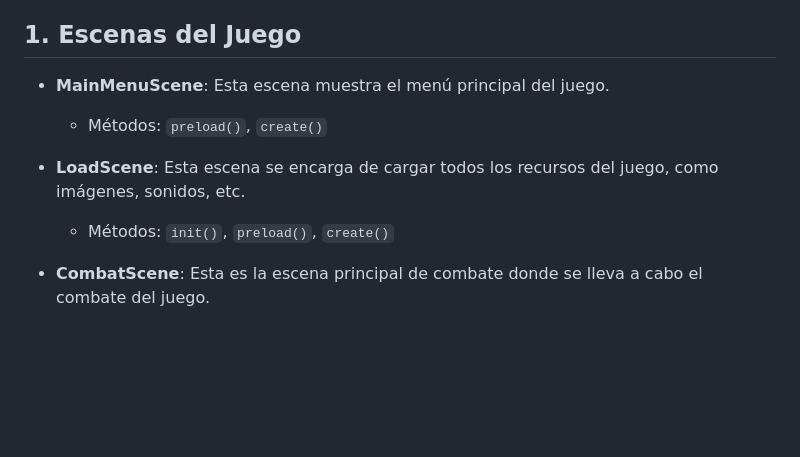
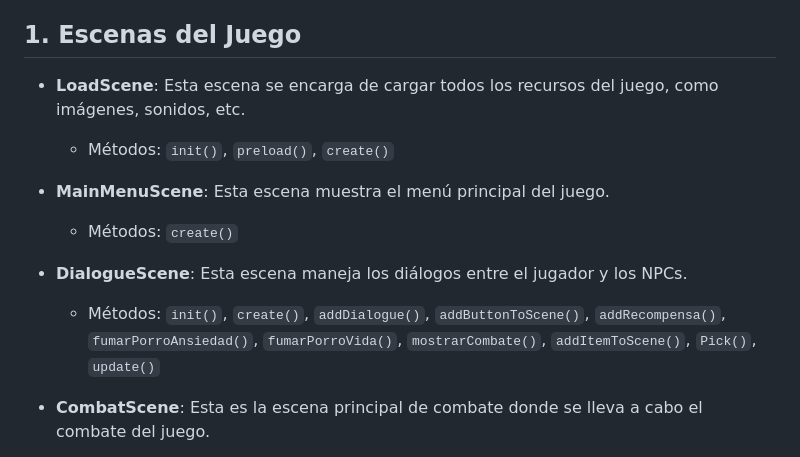
Before and after one commit to ThatCreep2089/XhurroGames, a Markdown page: architecture.md, the part around one of its changes. GitHub-like rendering; blank space fills up the shorter version.

```diff
--- a/architecture.md
+++ b/architecture.md
@@ -4,11 +4,14 @@ El proyecto `Yusoa es ley` es un juego desarrollado con Phaser. La arquitectura
 
 ## 1. Escenas del Juego
 
-- **MainMenuScene**: Esta escena muestra el menú principal del juego.
-  - Métodos: `preload()`, `create()`
-
 - **LoadScene**: Esta escena se encarga de cargar todos los recursos del juego, como imágenes, sonidos, etc.
   - Métodos: `init()`, `preload()`, `create()`
+
+- **MainMenuScene**: Esta escena muestra el menú principal del juego.
+  - Métodos: `create()`
+
+- **DialogueScene**: Esta escena maneja los diálogos entre el jugador y los NPCs.
+  - Métodos: `init()`, `create()`, `addDialogue()`, `addButtonToScene()`, `addRecompensa()`, `fumarPorroAnsiedad()`, `fumarPorroVida()`, `mostrarCombate()`, `addItemToScene()`, `Pick()`, `update()`
 
 - **CombatScene**: Esta es la escena principal de combate donde se lleva a cabo el combate del juego.
   - Métodos: `init()`, `create()`, `enemyDamageAnim()`, `playerDamageAnim()`, `changeTurns()`, `updateCombatStatus()`, `playerMakesDamage()`, `playerTurn()`, `cualidades()`, `enemyTurn()`, `generateCards()`, `updateHealthTexts()`, `updateCardsTexts()`, `updateTotalText()`, `checkGameOver()`, `changeCualidadesVisibility()`, `changeActiveButtons()`, `createText()`, `createButton()`, `setEntities()`, `createAttackButtons()`, `createStadisticsButtons()`, `createOtherText()`
```
Also changed, not shown: other parts of architecture.md (+18 -14 lines).
